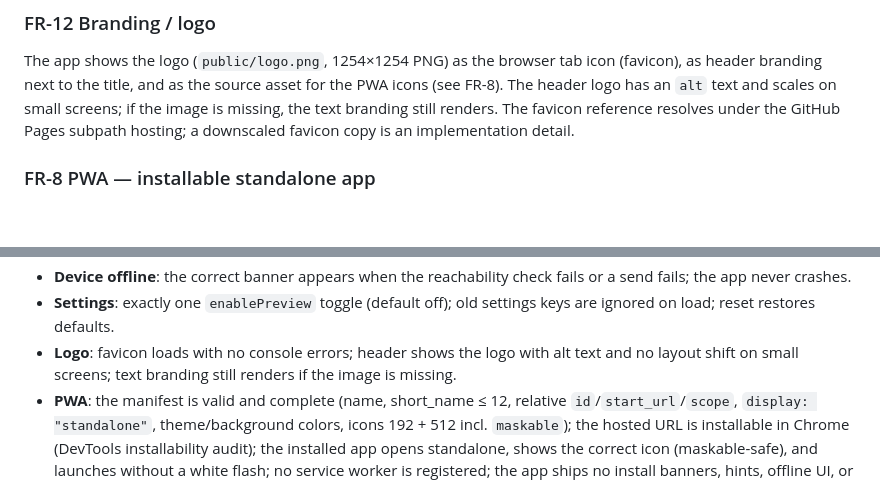
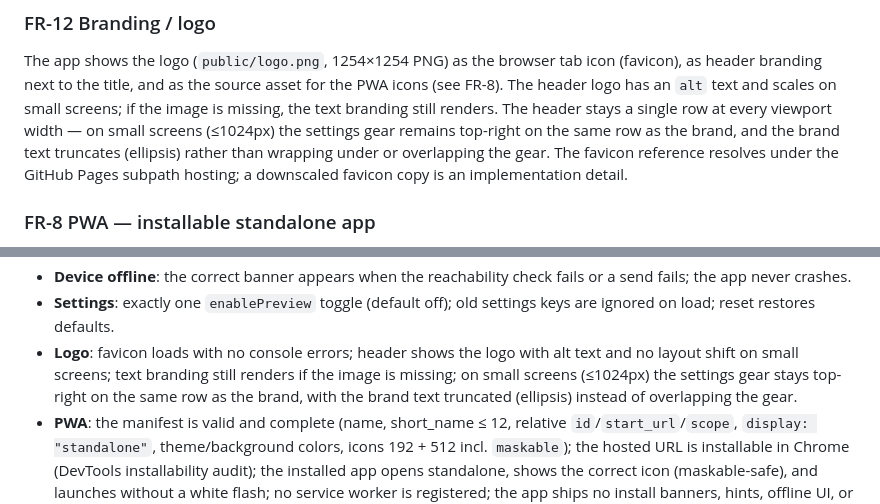
Before and after one commit to Makatumba/after-touch-radio-browser, a Markdown page: FEATURES.md, 2 parts joined by grey strips. Drawn GitHub-style; blank space fills up the shorter version.

Commit message:
docs: pin the settings gear top-right on small screens

```diff
--- a/FEATURES.md
+++ b/FEATURES.md
@@ -178,8 +178,11 @@ crashes.
 The app shows the logo (`public/logo.png`, 1254×1254 PNG) as the browser tab icon (favicon), as
 header branding next to the title, and as the source asset for the PWA icons (see FR-8). The
 header logo has an `alt` text and scales on small screens; if the image is missing, the text
-branding still renders. The favicon reference resolves under the GitHub Pages subpath hosting;
-a downscaled favicon copy is an implementation detail.
+branding still renders. The header stays a single row at every viewport width — on small screens
+(≤1024px) the settings gear remains top-right on the same row as the brand, and the brand text
+truncates (ellipsis) rather than wrapping under or overlapping the gear. The favicon reference
+resolves under the GitHub Pages subpath hosting; a downscaled favicon copy is an implementation
+detail.
 
 ### FR-8 PWA — installable standalone app
 
@@ -276,7 +279,9 @@ capability are non-goals (see Non-goals).
 - **Settings**: exactly one `enablePreview` toggle (default off); old settings keys are ignored
   on load; reset restores defaults.
 - **Logo**: favicon loads with no console errors; header shows the logo with alt text and no
-  layout shift on small screens; text branding still renders if the image is missing.
+  layout shift on small screens; text branding still renders if the image is missing; on small
+  screens (≤1024px) the settings gear stays top-right on the same row as the brand, with the
+  brand text truncated (ellipsis) instead of overlapping the gear.
 - **PWA**: the manifest is valid and complete (name, short_name ≤ 12, relative
   `id`/`start_url`/`scope`, `display: "standalone"`, theme/background colors, icons 192 + 512
   incl. `maskable`); the hosted URL is installable in Chrome (DevTools installability audit);
```
